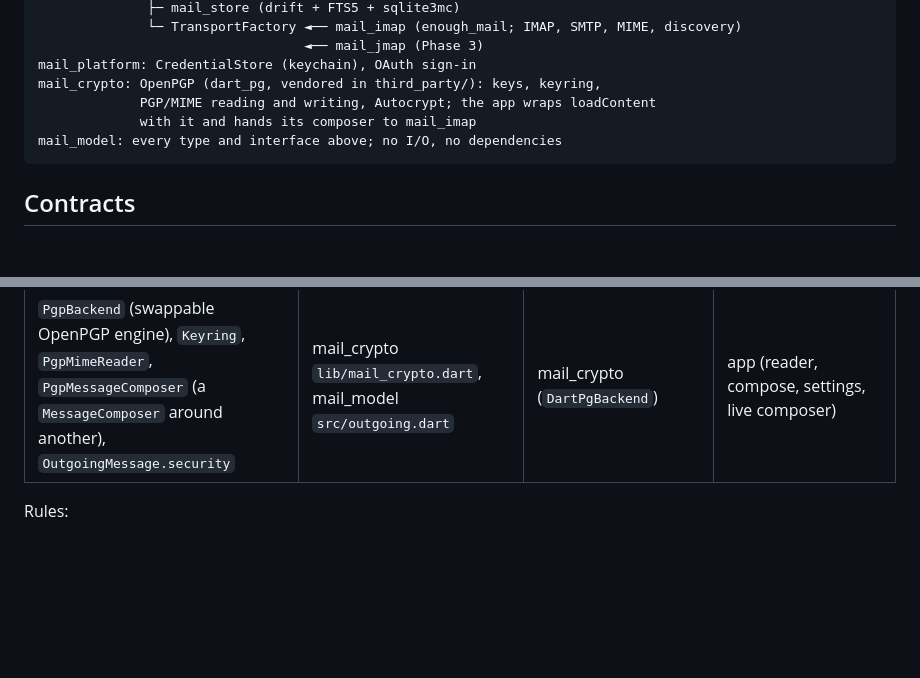
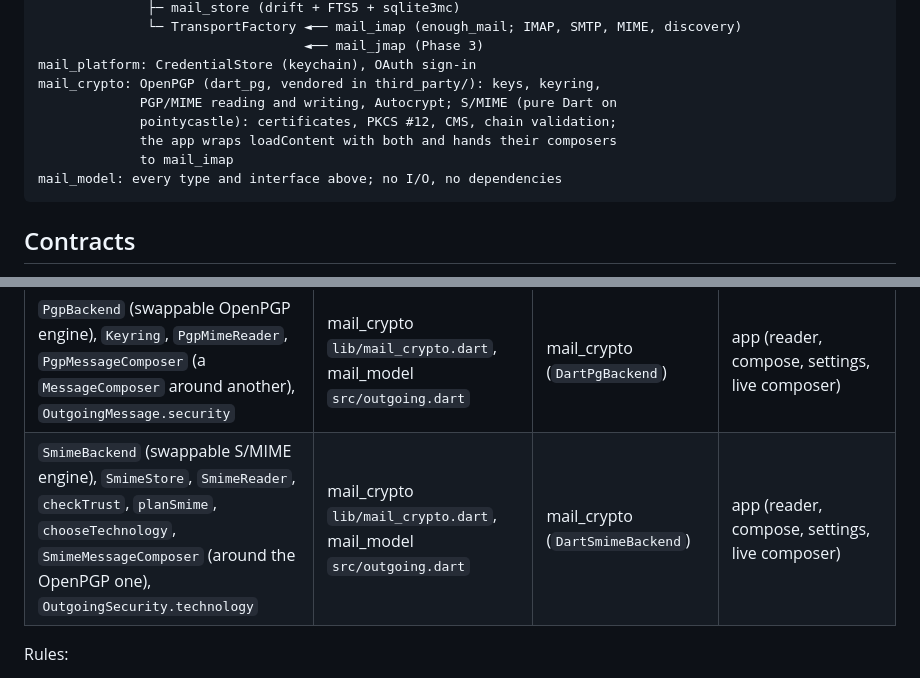
Before and after one commit to BuenGenio/loupe, a Markdown page: docs/ARCHITECTURE.md, 2 parts joined by grey strips. GitHub-like rendering; blank space fills up the shorter version.

````diff
--- a/docs/ARCHITECTURE.md
+++ b/docs/ARCHITECTURE.md
@@ -13,8 +13,10 @@ app (UI, Riverpod, go_router)
                                   ◄── mail_jmap (Phase 3)
 mail_platform: CredentialStore (keychain), OAuth sign-in
 mail_crypto: OpenPGP (dart_pg, vendored in third_party/): keys, keyring,
-             PGP/MIME reading and writing, Autocrypt; the app wraps loadContent
-             with it and hands its composer to mail_imap
+             PGP/MIME reading and writing, Autocrypt; S/MIME (pure Dart on
+             pointycastle): certificates, PKCS #12, CMS, chain validation;
+             the app wraps loadContent with both and hands their composers
+             to mail_imap
 mail_model: every type and interface above; no I/O, no dependencies
 ```
 
@@ -35,6 +37,7 @@ The packages are developed in parallel. These are the seams:
 | `Rule`, `RuleAction`, `MailRules` (`MailRepository.rules`) | mail_model `src/rules.dart` | app `DemoRules`; mail_sync `LiveRules` | app |
 | `compileSieve`, `generateLoupeScript`, `parseLoupeScript`, `planInclude`, `SieveConnector`, `ServerRules`, `RuleRunner` | mail_sieve `lib/mail_sieve.dart` | mail_sieve | mail_sync, app demo |
 | `PgpBackend` (swappable OpenPGP engine), `Keyring`, `PgpMimeReader`, `PgpMessageComposer` (a `MessageComposer` around another), `OutgoingMessage.security` | mail_crypto `lib/mail_crypto.dart`, mail_model `src/outgoing.dart` | mail_crypto (`DartPgBackend`) | app (reader, compose, settings, live composer) |
+| `SmimeBackend` (swappable S/MIME engine), `SmimeStore`, `SmimeReader`, `checkTrust`, `planSmime`, `chooseTechnology`, `SmimeMessageComposer` (around the OpenPGP one), `OutgoingSecurity.technology` | mail_crypto `lib/mail_crypto.dart`, mail_model `src/outgoing.dart` | mail_crypto (`DartSmimeBackend`) | app (reader, compose, settings, live composer) |
 
 Rules:
 
````
Also changed, not shown: other parts of docs/ARCHITECTURE.md (+55 -2 lines), docs/plan/PLAN.md (+3 -1 lines).
